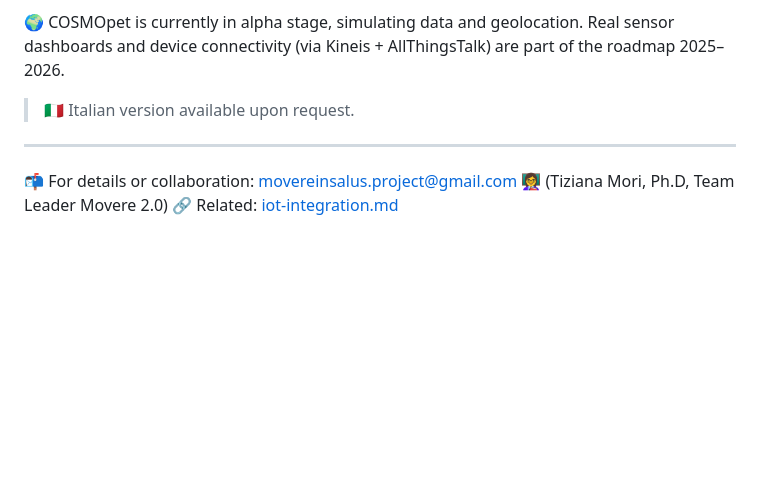
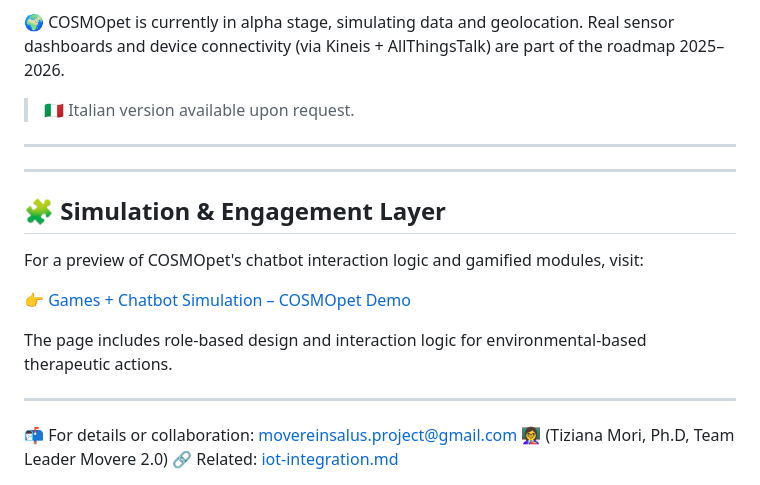
Before and after one commit to TizyM/COSMOpet, a Markdown page: methodology.md, the part around the change. GitHub-like rendering; blank space fills up the shorter version.

Commit message:
Linked chatbot and game simulation to methodology.md

```diff
--- a/methodology.md
+++ b/methodology.md
@@ -142,6 +142,19 @@ COSMOpet follows the official Cassini Hackathon guidelines for IoT connectivity,
 🌍 COSMOpet is currently in alpha stage, simulating data and geolocation. Real sensor dashboards and device connectivity (via Kineis + AllThingsTalk) are part of the roadmap 2025–2026.
 
 > 🇮🇹 Italian version available upon request.
+
+---
+
+---
+
+## 🧩 Simulation & Engagement Layer
+
+For a preview of COSMOpet's chatbot interaction logic and gamified modules, visit:
+
+👉 [Games + Chatbot Simulation – COSMOpet Demo](https://tizym.github.io/COSMOpet/games.html)
+
+The page includes role-based design and interaction logic for environmental-based therapeutic actions.
+
 ---
 
 📬 For details or collaboration: movereinsalus.project@gmail.com
```
